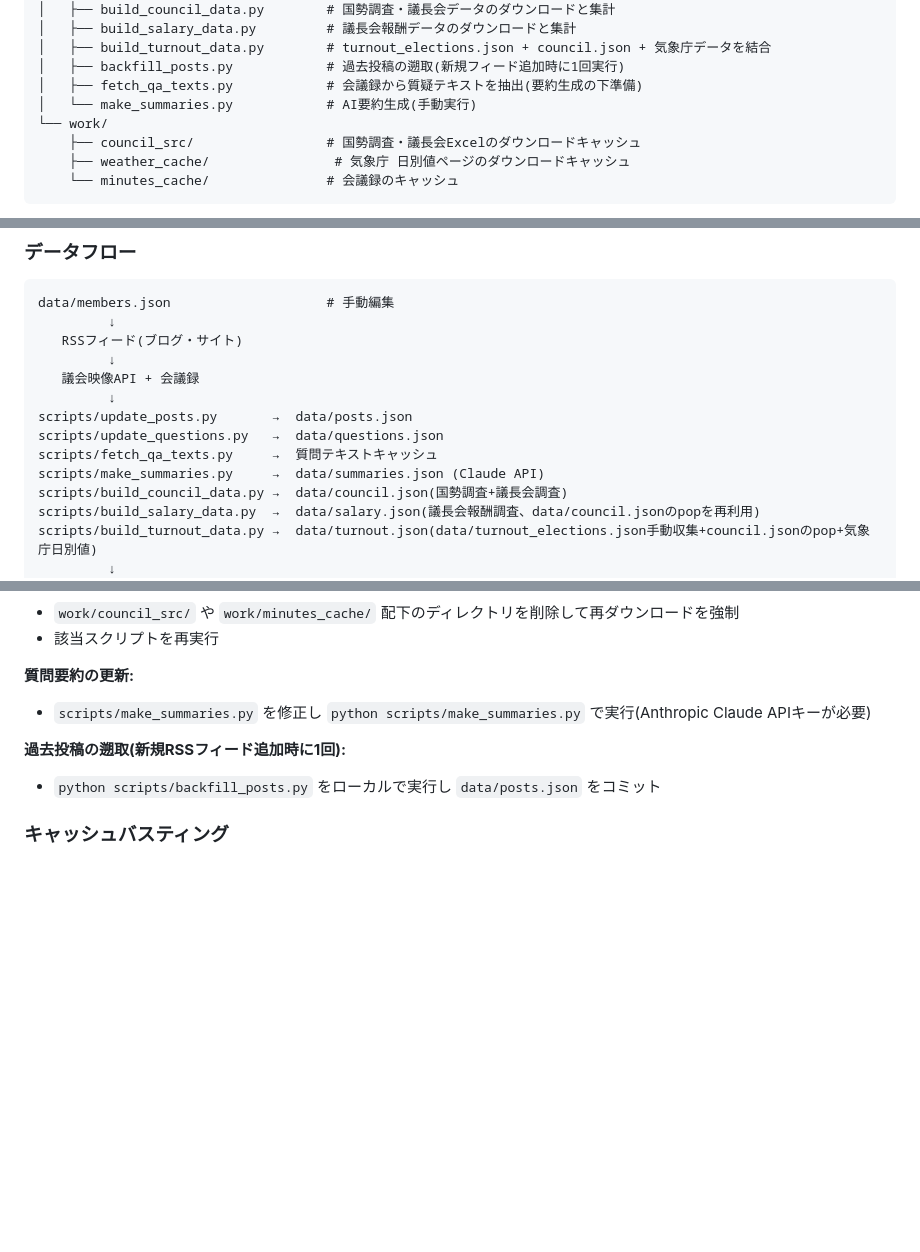
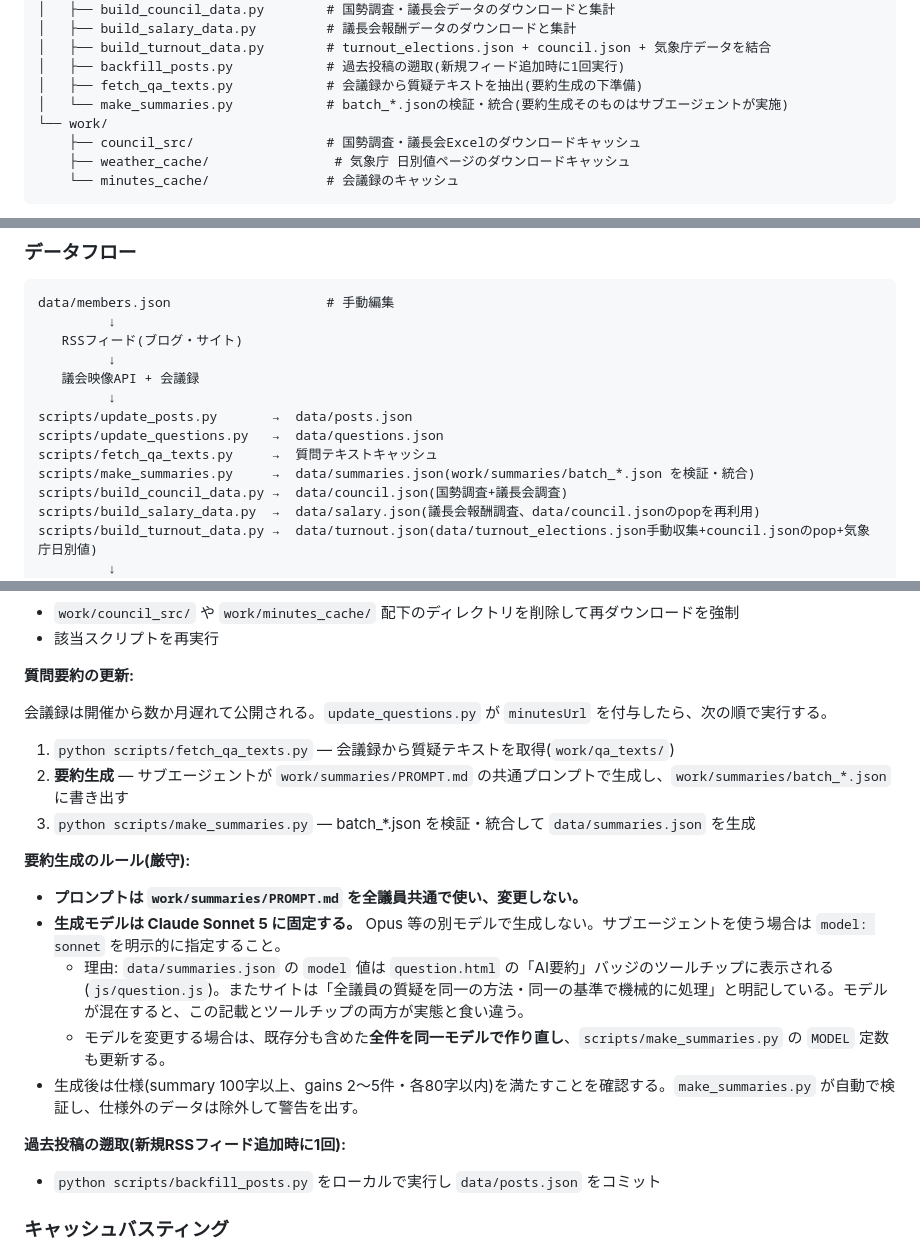
Before and after one commit to Panda-Bucho/natori-gikai-mieruka, a Markdown page: CLAUDE.md, 3 parts joined by grey strips. Drawn GitHub-style; blank space fills up the shorter version.

Commit message:
要約生成の手順とモデル固定ルールをCLAUDE.mdに明記
令和8年6月定例会分の要約を追加した際、既存215件がSonnet 5製であるのに
対しOpusで生成してしまい、summaries.jsonのmodel表記と実態が食い違った。
全件をSonnet 5で作り直して解消したが、同じ取り違えを繰り返さないよう
ルールとして残す。

要約生成のルール:
- プロンプトは work/summaries/PROMPT.md を全議員共通で使い変更しない
- 生成モデルは Claude Sonnet 5 に固定する(サブエージェントには model: sonnet
  を明示指定)。model値は question.html のAI要約バッジのツールチップに表示され、
  サイトは「全議員の質疑を同一の方法・同一の基準で機械的に処理」と明記している
  ため、モデルが混在すると両方が実態と食い違う
- モデルを変える場合は既存分を含む全件を作り直し、make_summaries.py の
  MODEL 定数も更新する

あわせて、実態とずれていた記述を修正した。make_summaries.py は
「AI要約生成(Anthropic Claude APIキーが必要)」ではなく、実際には
batch_*.json を検証・統合するスクリプトでAPIキーは不要。要約生成の
手順を fetch_qa_texts.py → サブエージェントで生成 → make_summaries.py
で統合の3ステップとして記述し直した。

Co-Authored-By: Claude Opus 5 <noreply@anthropic.com>

```diff
--- a/CLAUDE.md
+++ b/CLAUDE.md
@@ -62,7 +62,7 @@ This file provides guidance to Claude Code (claude.ai/code) when working with co
 │   ├── build_turnout_data.py        # turnout_elections.json + council.json + 気象庁データを結合
 │   ├── backfill_posts.py            # 過去投稿の遡取(新規フィード追加時に1回実行)
 │   ├── fetch_qa_texts.py            # 会議録から質疑テキストを抽出(要約生成の下準備)
-│   └── make_summaries.py            # AI要約生成(手動実行)
+│   └── make_summaries.py            # batch_*.jsonの検証・統合(要約生成そのものはサブエージェントが実施)
 └── work/
     ├── council_src/                 # 国勢調査・議長会Excelのダウンロードキャッシュ
     ├── weather_cache/                # 気象庁 日別値ページのダウンロードキャッシュ
@@ -85,7 +85,7 @@ data/members.json                    # 手動編集
 scripts/update_posts.py       →  data/posts.json
 scripts/update_questions.py   →  data/questions.json
 scripts/fetch_qa_texts.py     →  質問テキストキャッシュ
-scripts/make_summaries.py     →  data/summaries.json (Claude API)
+scripts/make_summaries.py     →  data/summaries.json(work/summaries/batch_*.json を検証・統合)
 scripts/build_council_data.py →  data/council.json(国勢調査+議長会調査)
 scripts/build_salary_data.py  →  data/salary.json(議長会報酬調査、data/council.jsonのpopを再利用)
 scripts/build_turnout_data.py →  data/turnout.json(data/turnout_elections.json手動収集+council.jsonのpop+気象庁日別値)
@@ -277,7 +277,20 @@ python -m http.server 8000
 - 該当スクリプトを再実行
 
 **質問要約の更新:**
-- `scripts/make_summaries.py` を修正し `python scripts/make_summaries.py` で実行(Anthropic Claude APIキーが必要)
+
+会議録は開催から数か月遅れて公開される。`update_questions.py` が `minutesUrl` を付与したら、次の順で実行する。
+
+1. `python scripts/fetch_qa_texts.py` — 会議録から質疑テキストを取得(`work/qa_texts/`)
+2. **要約生成** — サブエージェントが `work/summaries/PROMPT.md` の共通プロンプトで生成し、`work/summaries/batch_*.json` に書き出す
+3. `python scripts/make_summaries.py` — batch_*.json を検証・統合して `data/summaries.json` を生成
+
+**要約生成のルール(厳守):**
+
+- **プロンプトは `work/summaries/PROMPT.md` を全議員共通で使い、変更しない。**
+- **生成モデルは Claude Sonnet 5 に固定する。** Opus 等の別モデルで生成しない。サブエージェントを使う場合は `model: sonnet` を明示的に指定すること。
+  - 理由: `data/summaries.json` の `model` 値は `question.html` の「AI要約」バッジのツールチップに表示される(`js/question.js`)。またサイトは「全議員の質疑を同一の方法・同一の基準で機械的に処理」と明記している。モデルが混在すると、この記載とツールチップの両方が実態と食い違う。
+  - モデルを変更する場合は、既存分も含めた**全件を同一モデルで作り直し**、`scripts/make_summaries.py` の `MODEL` 定数も更新する。
+- 生成後は仕様(summary 100字以上、gains 2〜5件・各80字以内)を満たすことを確認する。`make_summaries.py` が自動で検証し、仕様外のデータは除外して警告を出す。
 
 **過去投稿の遡取(新規RSSフィード追加時に1回):**
 - `python scripts/backfill_posts.py` をローカルで実行し `data/posts.json` をコミット
```
Also changed, not shown: other parts of CLAUDE.md (+1 -0 lines).
